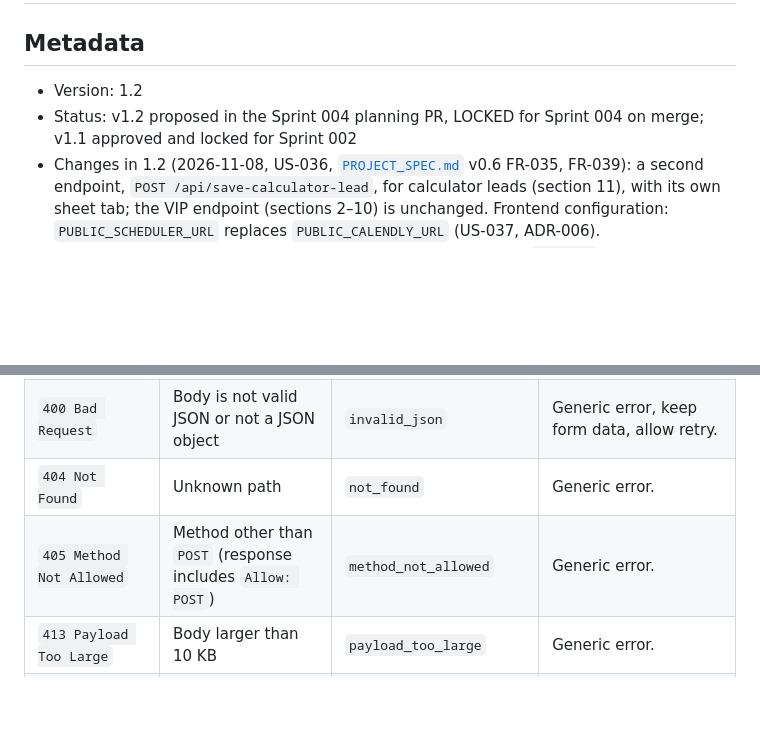
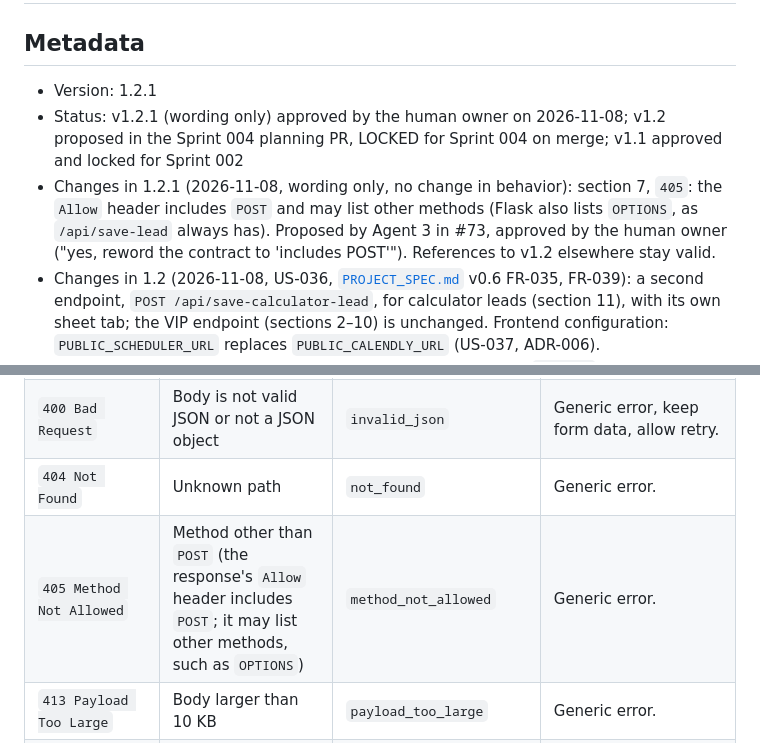
Before and after one commit to Raulc87/gaby-main-page, a Markdown page: docs/specs/LEAD_API_CONTRACT.md, 2 parts joined by grey strips. Drawn GitHub-style; blank space fills up the shorter version.

Commit message:
GK-DOCS: contract 1.2.1, the 405 Allow header includes POST (#76)
The owner approved Agent 3's wording fix from #73: section 7 now says the
Allow header includes POST and may list other methods (Flask lists OPTIONS).
No change in behavior.


Claude-Session: https://claude.ai/code/session_01AgwMvvPepgrLbwGJBETbN9

Co-authored-by: Claude <noreply@anthropic.com>

```diff
--- a/docs/specs/LEAD_API_CONTRACT.md
+++ b/docs/specs/LEAD_API_CONTRACT.md
@@ -1,8 +1,9 @@
 # LEAD_API_CONTRACT — Save Lead
 
 ## Metadata
-- Version: 1.2
-- Status: v1.2 proposed in the Sprint 004 planning PR, LOCKED for Sprint 004 on merge; v1.1 approved and locked for Sprint 002
+- Version: 1.2.1
+- Status: v1.2.1 (wording only) approved by the human owner on 2026-11-08; v1.2 proposed in the Sprint 004 planning PR, LOCKED for Sprint 004 on merge; v1.1 approved and locked for Sprint 002
+- Changes in 1.2.1 (2026-11-08, wording only, no change in behavior): section 7, `405`: the `Allow` header includes `POST` and may list other methods (Flask also lists `OPTIONS`, as `/api/save-lead` always has). Proposed by Agent 3 in #73, approved by the human owner ("yes, reword the contract to 'includes POST'"). References to v1.2 elsewhere stay valid.
 - Changes in 1.2 (2026-11-08, US-036, [`PROJECT_SPEC.md`](PROJECT_SPEC.md) v0.6 FR-035, FR-039): a second endpoint, `POST /api/save-calculator-lead`, for calculator leads (section 11), with its own sheet tab; the VIP endpoint (sections 2–10) is unchanged. Frontend configuration: `PUBLIC_SCHEDULER_URL` replaces `PUBLIC_CALENDLY_URL` (US-037, ADR-006).
 - Changes in 1.1 (2026-09-28, US-013, ADR-004): honeypot field `website` (sections 3 and 3.1); `429` / `rate_limited` is now emitted (sections 3.2 and 7); rate-limit configuration (section 9).
 - Related spec: `docs/specs/PROJECT_SPEC.md` (FR-006 to FR-010, FR-013, NFR-005, NFR-006)
@@ -145,7 +146,7 @@ Every response body is JSON with this shape:
 | `201 Created` | Row appended to Google Sheets; or a honeypot decoy (section 3.1), where nothing is stored | `null` | Show success message, then inline Calendly (US-007). |
 | `400 Bad Request` | Body is not valid JSON or not a JSON object | `invalid_json` | Generic error, keep form data, allow retry. |
 | `404 Not Found` | Unknown path | `not_found` | Generic error. |
-| `405 Method Not Allowed` | Method other than `POST` (response includes `Allow: POST`) | `method_not_allowed` | Generic error. |
+| `405 Method Not Allowed` | Method other than `POST` (the response's `Allow` header includes `POST`; it may list other methods, such as `OPTIONS`) | `method_not_allowed` | Generic error. |
 | `413 Payload Too Large` | Body larger than 10 KB | `payload_too_large` | Generic error. |
 | `415 Unsupported Media Type` | `Content-Type` is not `application/json` | `unsupported_media_type` | Generic error. |
 | `422 Unprocessable Entity` | One or more fields fail validation | `validation_error` | Show localized field-level errors. |
```
Also changed, not shown: PROJECT_CONTEXT.md (+1 -1 lines).
